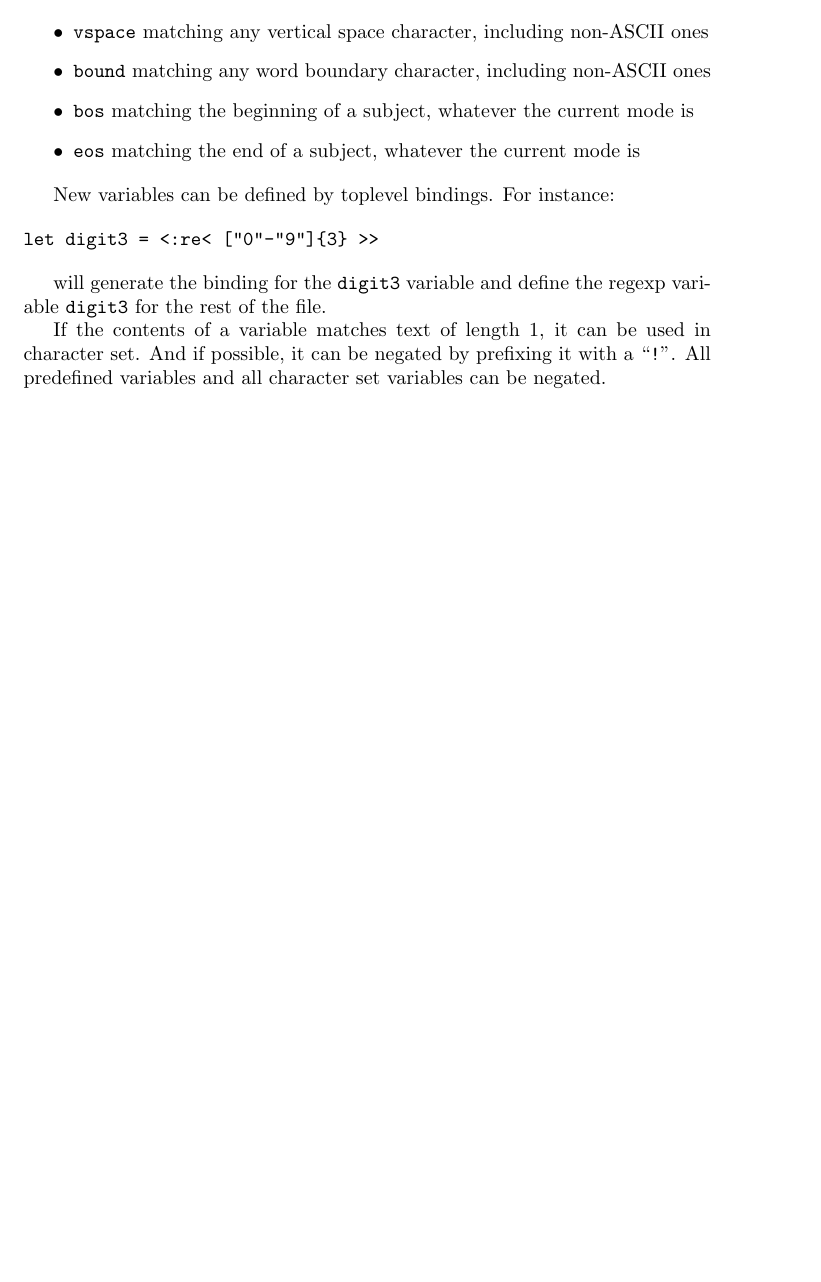
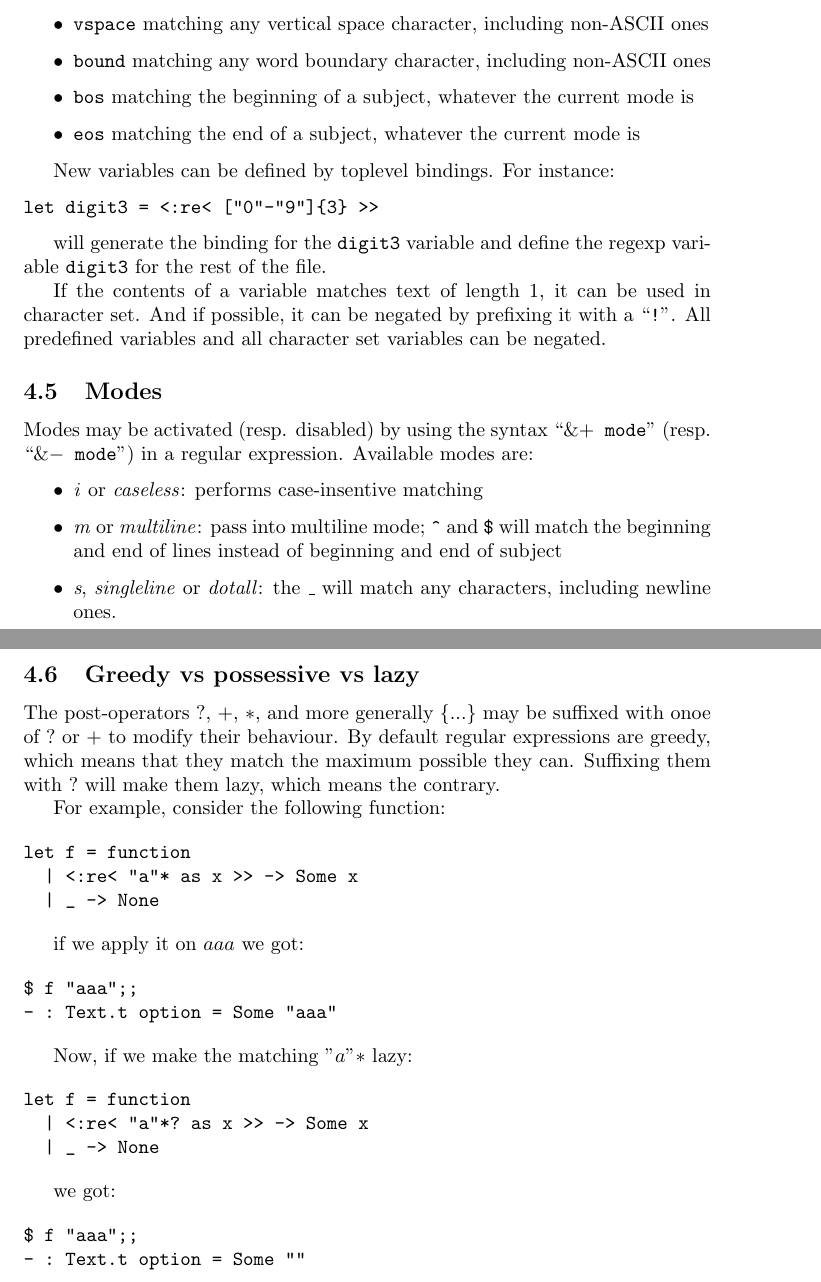
Before and after one commit to vbmithr/ocaml-text, a LaTeX document (manual/manual.tex): part of page 8 of 8 before the commit and two parts of pages 8 and 9 of 9 after it, the two joined at a grey line, cut so that both start at the same text, the shorter picture padded with empty space. Compiled offline with pdfLaTeX.

Commit message:
describes modes and greediness in the manual
Ignore-this: dfaf8e8e4358d43700c4a8e70ed67493

darcs-hash:20100123091900-c41ad-4c29e03a82bcf6ee76cf5ff8b84f9145b73d48eb

```diff
--- a/manual/manual.tex
+++ b/manual/manual.tex
@@ -440,4 +448,57 @@ in character set. And if possible, it can be negated by prefixing it
 with a ``\texttt{!}''. All predefined variables and all character set
 variables can be negated.
 
+\subsection{Modes}
+
+Modes may be activated (resp. disabled) by using the syntax
+``\texttt{$\&+$ mode}'' (resp. ``\texttt{$\&-$ mode}'') in a regular
+expression. Available modes are:
+
+\begin{itemize}
+\item \emph{i} or \emph{caseless}: performs case-insentive matching
+\item \emph{m} or \emph{multiline}: pass into multiline mode;
+  \texttt{\^} and \texttt{\$} will match the beginning and end of
+  lines instead of beginning and end of subject
+\item \emph{s}, \emph{singleline} or \emph{dotall}: the \texttt{\_}
+  will match any characters, including newline ones.
+\end{itemize}
+
+\subsection{Greedy vs possessive vs lazy}
+
+The post-operators $?$, $+$, $*$, and more generally $\{...\}$ may be
+suffixed with onoe of $?$ or $+$ to modify their behaviour. By default
+regular expressions are greedy, which means that they match the
+maximum possible they can. Suffixing them with $?$ will make them
+lazy, which means the contrary.
+
+For example, consider the following function:
+
+\begin{verbatim}
+let f = function
+  | <:re< "a"* as x >> -> Some x
+  | _ -> None
+\end{verbatim}
+
+if we apply it on $aaa$ we got:
+
+\begin{verbatim}
+$ f "aaa";;
+- : Text.t option = Some "aaa"
+\end{verbatim}
+
+Now, if we make the matching $"a"*$ lazy:
+
+\begin{verbatim}
+let f = function
+  | <:re< "a"*? as x >> -> Some x
+  | _ -> None
+\end{verbatim}
+
+we got:
+
+\begin{verbatim}
+$ f "aaa";;
+- : Text.t option = Some ""
+\end{verbatim}
+
 \end{document}
```
Also changed, not shown: manual/manual.tex (10 more changed lines).
